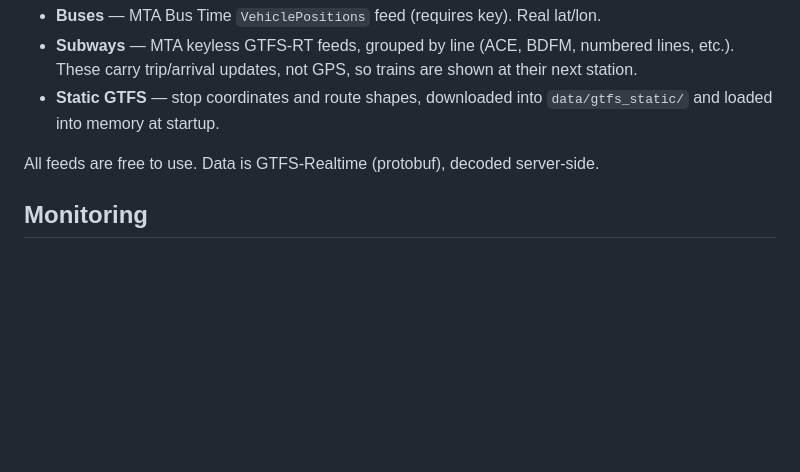
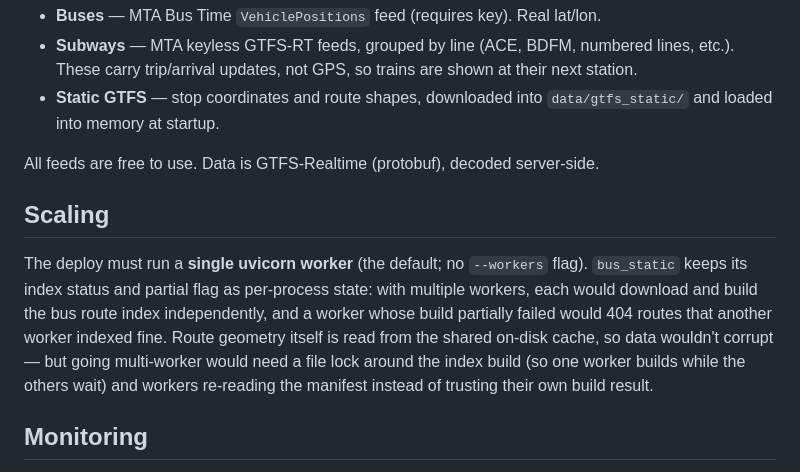
Before and after one commit to rosenfieldben/nyc-transit-live, a Markdown page: README.md, the part around the change. Rendered like a GitHub page; blank space fills up the shorter version.

Commit message:
Document the single-worker deployment assumption
bus_static's index status is per-process; the README's new Scaling
section spells out why multi-worker would misbehave and what a file
lock would have to cover if that ever changes (not implemented).

Co-Authored-By: Claude Fable 5 <noreply@anthropic.com>

```diff
--- a/README.md
+++ b/README.md
@@ -58,6 +58,18 @@ nyc-transit-live/
 
 All feeds are free to use. Data is GTFS-Realtime (protobuf), decoded server-side.
 
+## Scaling
+
+The deploy must run a **single uvicorn worker** (the default; no `--workers`
+flag). `bus_static` keeps its index status and partial flag as per-process
+state: with multiple workers, each would download and build the bus route
+index independently, and a worker whose build partially failed would 404
+routes that another worker indexed fine. Route geometry itself is read from
+the shared on-disk cache, so data wouldn't corrupt — but going multi-worker
+would need a file lock around the index build (so one worker builds while
+the others wait) and workers re-reading the manifest instead of trusting
+their own build result.
+
 ## Monitoring
 
 `GET /api/status` returns an operational snapshot: per-feed cache freshness
```
